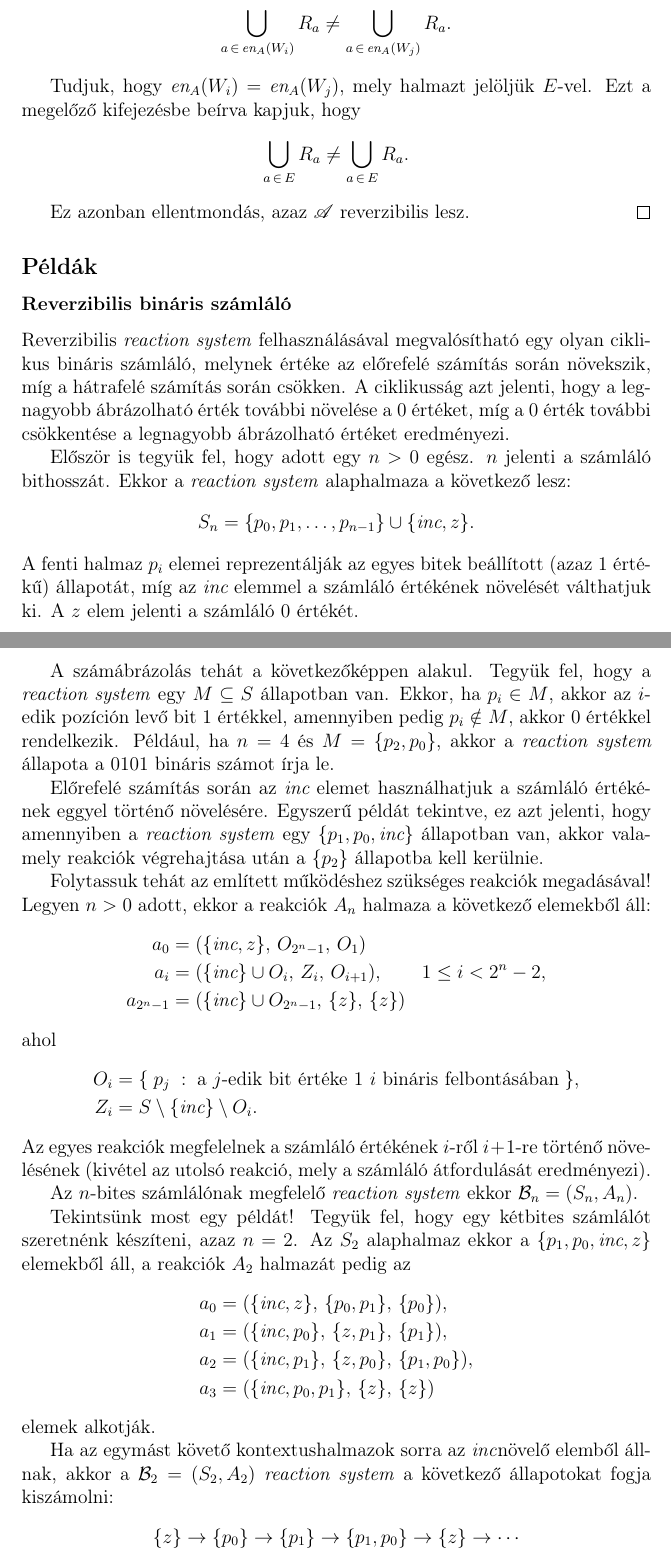
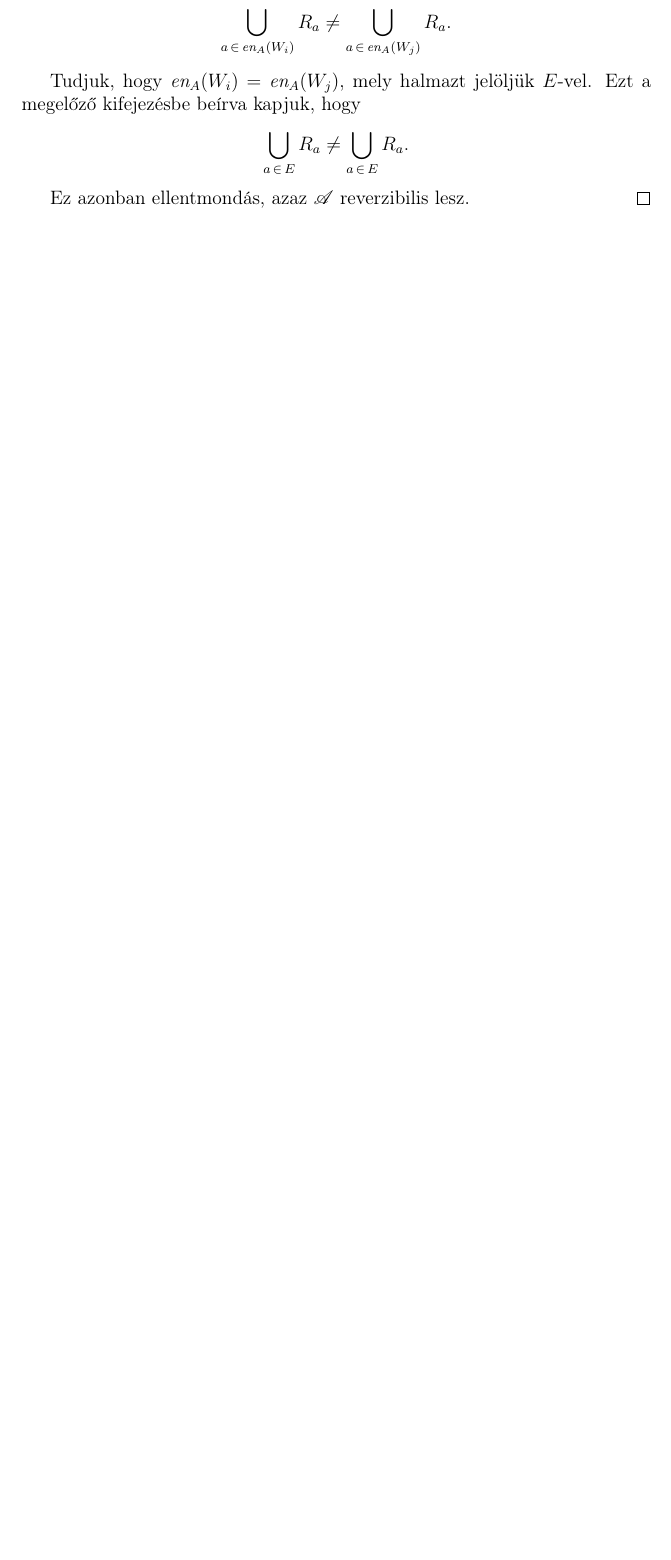
Before and after one commit to battila7/rev-rs, a LaTeX document (index.tex): two parts of pages 6 and 7 of 14 before the commit and part of page 6 of 12 after it, the two joined at a grey line, cut so that both start at the same text, the shorter picture padded with empty space. Compiled offline with pdfLaTeX.

Commit message:
Removed the reversible binary counter example

```diff
--- a/index.tex
+++ b/index.tex
@@ -267,52 +267,6 @@
         Ez azonban ellentmondás, azaz $\mathscr{A}$ reverzibilis lesz.
     \end{proof}
 
-    \subsection*{Példák}
-
-    \subsubsection*{Reverzibilis bináris számláló}
-
-    Reverzibilis \textit{reaction system} felhasználásával megvalósítható egy olyan ciklikus bináris számláló, melynek értéke az előrefelé számítás során növekszik, míg a hátrafelé számítás során csökken. A ciklikusság azt jelenti, hogy a legnagyobb ábrázolható érték további növelése a $0$ értéket, míg a $0$ érték további csökkentése a legnagyobb ábrázolható értéket eredményezi.
-
-    Először is tegyük fel, hogy adott egy $n > 0$ egész. $n$ jelenti a számláló bithosszát. Ekkor a \textit{reaction system} alaphalmaza a következő lesz:
-    \begin{align*}
-        S_{n} = \{ p_{0}, p_{1}, \ldots, p_{n - 1}\} \cup \{ \textit{inc}, z \}.
-    \end{align*}
-    A fenti halmaz $p_{i}$ elemei reprezentálják az egyes bitek beállított (azaz $1$ értékű) állapotát, míg az $\textit{inc}$ elemmel a számláló értékének növelését válthatjuk ki. A $z$ elem jelenti a számláló $0$ értékét.
-
-    A számábrázolás tehát a következőképpen alakul. Tegyük fel, hogy a \textit{reaction system} egy $M \subseteq S$ állapotban van. Ekkor, ha $p_{i} \in M$, akkor az $i$-edik pozíción levő bit $1$ értékkel, amennyiben pedig $p_{i} \notin M$, akkor $0$ értékkel rendelkezik. Például, ha $n = 4$ és $M = \{p_{2}, p_{0}\}$, akkor a \textit{reaction system} állapota a $0101$ bináris számot írja le.
-
-    Előrefelé számítás során az $\textit{inc}$ elemet használhatjuk a számláló értékének eggyel történő növelésére. Egyszerű példát tekintve, ez azt jelenti, hogy amennyiben a \textit{reaction system} egy $\{p_{1}, p_{0}, \textit{inc}\}$ állapotban van, akkor valamely reakciók végrehajtása után a $\{ p_{2} \}$ állapotba kell kerülnie.
-
-    Folytassuk tehát az említett működéshez szükséges reakciók megadásával! Legyen $n > 0$ adott, ekkor a reakciók $A_{n}$ halmaza a következő elemekből áll:
-    \begin{align*}
-        a_{0} &= \reaction{\{ \inc, z \}}{O_{2^{n}-1}}{O_{1}} \\
-        a_{i} &= \reaction{\{ \inc \} \cup O_{i}}{Z_{i}}{O_{i + 1}}, \qquad 1 \leq i < 2^{n} - 2, \\
-        a_{2^{n}-1} &= \reaction{\{ \inc \} \cup O_{2^{n} - 1}}{\{z\}}{\{z\}}
-    \end{align*}
-    ahol
-    \begin{align*}
-        O_{i} &= \{ \; p_{j} \; : \; \text{a $j$-edik bit értéke $1$ $i$ bináris felbontásában} \; \}, \\
-        Z_{i} &= S \setminus\{ \inc \} \setminus O_{i}.
-    \end{align*}
-    Az egyes reakciók megfelelnek a számláló értékének $i$-ről $i + 1$-re történő növelésének (kivétel az utolsó reakció, mely a számláló átfordulását eredményezi).
-
-    Az $n$-bites számlálónak megfelelő \textit{reaction system} ekkor $\mathcal{B}_{n}=(S_{n}, A_{n})$.
-
-    Tekintsünk most egy példát! Tegyük fel, hogy egy kétbites számlálót szeretnénk készíteni, azaz $n = 2$. Az $S_{2}$ alaphalmaz ekkor a $\{p_{1}, p_{0}, \inc, z \}$ elemekből áll, a reakciók $A_{2}$ halmazát pedig az
-    \begin{align*}
-        a_{0} &= \reaction{\{ \inc, z \}}{\{p_{0}, p_{1}\}}{\{ p_{0} \}}, \\
-        a_{1} &= \reaction{\{ \inc, p_{0} \}}{\{ z, p_{1} \}}{\{ p_{1} \}}, \\
-        a_{2} &= \reaction{\{ \inc, p_{1} \}}{\{ z, p_{0} \}}{\{ p_{1}, p_{0} \}}, \\
-        a_{3} &= \reaction{\{ \inc, p_{0}, p_{1} \}}{\{z\}}{\{z\}}
-    \end{align*}
-    elemek alkotják.
-
-    Ha az egymást követő kontextushalmazok sorra az \inc növelő elemből állnak, akkor a $\mathcal{B}_{2} = (S_{2}, A_{2})$ \textit{reaction system} a következő állapotokat fogja kiszámolni:
-    \begin{align*}
-        \{z\} \rightarrow \{p_{0}\} \rightarrow \{p_{1}\} \rightarrow \{p_{1}, p_{0}\} \rightarrow \{z\} \rightarrow \cdots
-    \end{align*}
-
-
     \section*{A reverzibilitás szimulálása}
 
     \begin{definition*}
```
